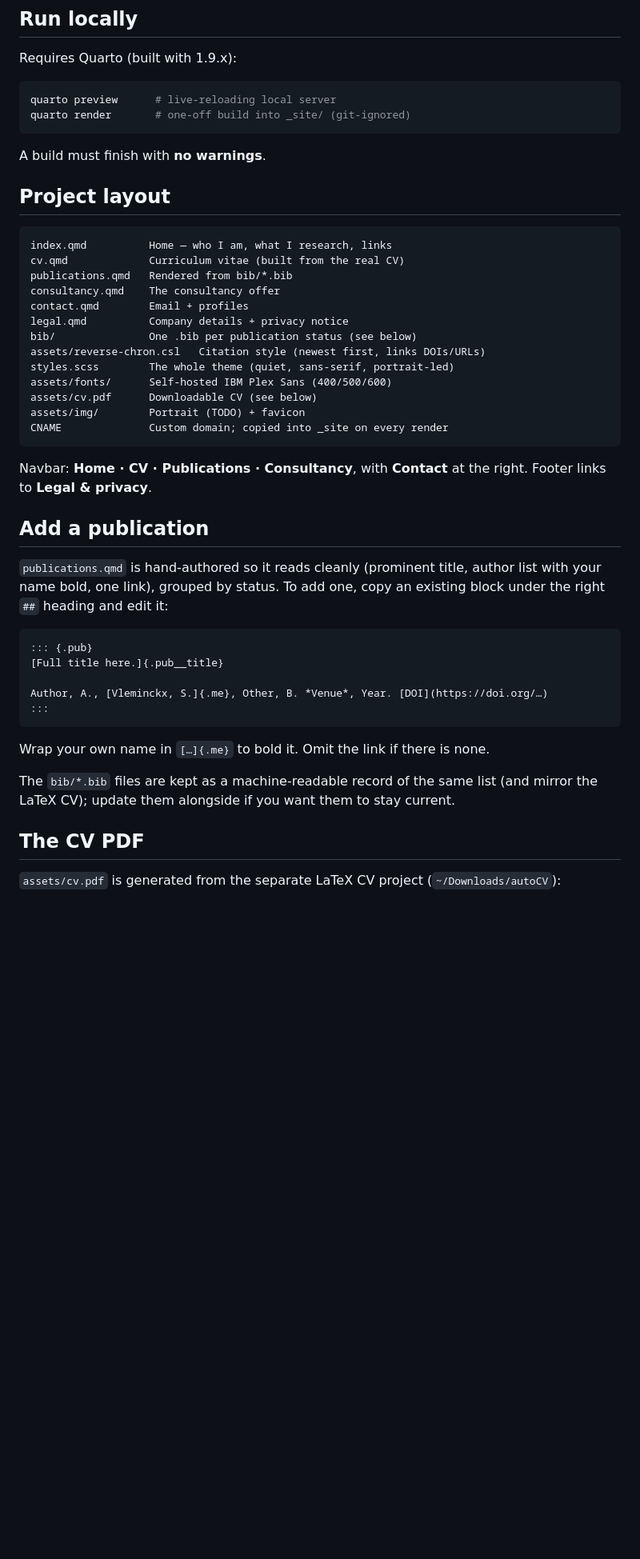
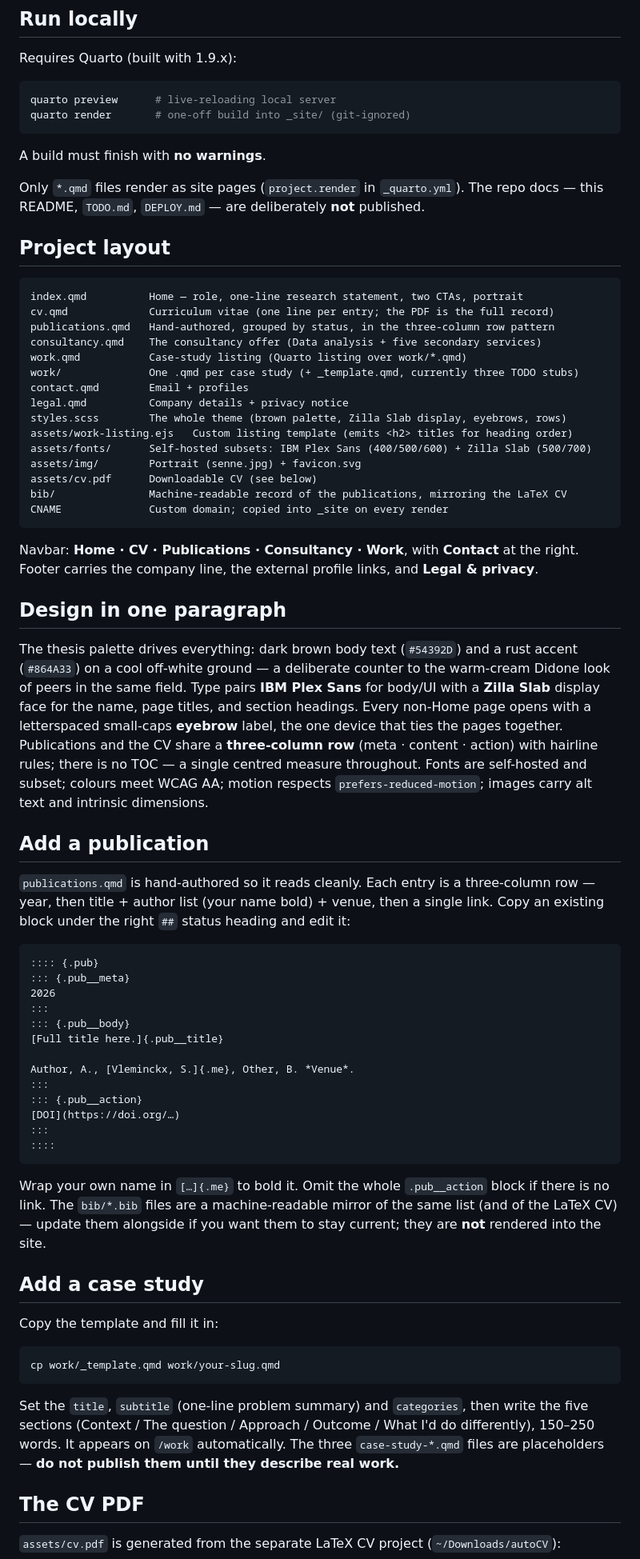
Before and after one commit to Sennevleminckx/sennevleminckx.github.io, a Markdown page: README.md, the part around one of its changes. Shown at 80% size. GitHub-like rendering; blank space fills up the shorter version.

Commit message:
Update README to match the rebuilt site
Correct the stale/contradictory statements flagged in the audit: portrait is live
(not a TODO), publications are hand-authored (not bib-rendered), and drop the
reference to a non-existent reverse-chron.csl. Document the current reality — brown
/ Zilla design, eyebrows, three-column rows, the Work section and template, the
*.qmd-only render, the new font set, and the updated navbar/footer. The only
remaining TODO(senne) items are the three case-study stubs.

Co-Authored-By: Claude Opus 4.8 <noreply@anthropic.com>

````diff
--- a/README.md
+++ b/README.md
@@ -15,45 +15,84 @@ quarto render       # one-off build into _site/ (git-ignored)
 
 A build must finish with **no warnings**.
 
+Only `*.qmd` files render as site pages (`project.render` in `_quarto.yml`). The repo
+docs — this README, `TODO.md`, `DEPLOY.md` — are deliberately **not** published.
+
 ## Project layout
 
 ```
-index.qmd          Home — who I am, what I research, links
-cv.qmd             Curriculum vitae (built from the real CV)
-publications.qmd   Rendered from bib/*.bib
-consultancy.qmd    The consultancy offer
+index.qmd          Home — role, one-line research statement, two CTAs, portrait
+cv.qmd             Curriculum vitae (one line per entry; the PDF is the full record)
+publications.qmd   Hand-authored, grouped by status, in the three-column row pattern
+consultancy.qmd    The consultancy offer (Data analysis + five secondary services)
+work.qmd           Case-study listing (Quarto listing over work/*.qmd)
+work/              One .qmd per case study (+ _template.qmd, currently three TODO stubs)
 contact.qmd        Email + profiles
 legal.qmd          Company details + privacy notice
-bib/               One .bib per publication status (see below)
-assets/reverse-chron.csl   Citation style (newest first, links DOIs/URLs)
-styles.scss        The whole theme (quiet, sans-serif, portrait-led)
-assets/fonts/      Self-hosted IBM Plex Sans (400/500/600)
+styles.scss        The whole theme (brown palette, Zilla Slab display, eyebrows, rows)
+assets/work-listing.ejs   Custom listing template (emits <h2> titles for heading order)
+assets/fonts/      Self-hosted subsets: IBM Plex Sans (400/500/600) + Zilla Slab (500/700)
+assets/img/        Portrait (senne.jpg) + favicon.svg
 assets/cv.pdf      Downloadable CV (see below)
-assets/img/        Portrait (TODO) + favicon
+bib/               Machine-readable record of the publications, mirroring the LaTeX CV
 CNAME              Custom domain; copied into _site on every render
 ```
 
-Navbar: **Home · CV · Publications · Consultancy**, with **Contact** at the right.
-Footer links to **Legal & privacy**.
+Navbar: **Home · CV · Publications · Consultancy · Work**, with **Contact** at the
+right. Footer carries the company line, the external profile links, and **Legal &
+privacy**.
+
+## Design in one paragraph
+
+The thesis palette drives everything: dark brown body text (`#54392D`) and a rust
+accent (`#864A33`) on a cool off-white ground — a deliberate counter to the warm-cream
+Didone look of peers in the same field. Type pairs **IBM Plex Sans** for body/UI with a
+**Zilla Slab** display face for the name, page titles, and section headings. Every
+non-Home page opens with a letterspaced small-caps **eyebrow** label, the one device
+that ties the pages together. Publications and the CV share a **three-column row**
+(meta · content · action) with hairline rules; there is no TOC — a single centred
+measure throughout. Fonts are self-hosted and subset; colours meet WCAG AA; motion
+respects `prefers-reduced-motion`; images carry alt text and intrinsic dimensions.
 
 ## Add a publication
 
-`publications.qmd` is hand-authored so it reads cleanly (prominent title, author list
-with your name bold, one link), grouped by status. To add one, copy an existing block
-under the right `##` heading and edit it:
+`publications.qmd` is hand-authored so it reads cleanly. Each entry is a three-column
+row — year, then title + author list (your name bold) + venue, then a single link.
+Copy an existing block under the right `##` status heading and edit it:
 
 ```markdown
-::: {.pub}
+:::: {.pub}
+::: {.pub__meta}
+2026
+:::
+::: {.pub__body}
 [Full title here.]{.pub__title}
 
-Author, A., [Vleminckx, S.]{.me}, Other, B. *Venue*, Year. [DOI](https://doi.org/…)
+Author, A., [Vleminckx, S.]{.me}, Other, B. *Venue*.
 :::
+::: {.pub__action}
+[DOI](https://doi.org/…)
+:::
+::::
 ```
 
-Wrap your own name in `[…]{.me}` to bold it. Omit the link if there is none.
+Wrap your own name in `[…]{.me}` to bold it. Omit the whole `.pub__action` block if
+there is no link. The `bib/*.bib` files are a machine-readable mirror of the same list
+(and of the LaTeX CV) — update them alongside if you want them to stay current; they are
+**not** rendered into the site.
 
-The `bib/*.bib` files are kept as a machine-readable record of the same list (and mirror
-the LaTeX CV); update them alongside if you want them to stay current.
+## Add a case study
+
+Copy the template and fill it in:
+
+```bash
+cp work/_template.qmd work/your-slug.qmd
+```
+
+Set the `title`, `subtitle` (one-line problem summary) and `categories`, then write the
+five sections (Context / The question / Approach / Outcome / What I'd do differently),
+150–250 words. It appears on `/work` automatically. The three `case-study-*.qmd` files
+are placeholders — **do not publish them until they describe real work.**
 
 ## The CV PDF
 
````
Also changed, not shown: other parts of README.md (+5 -13 lines).
